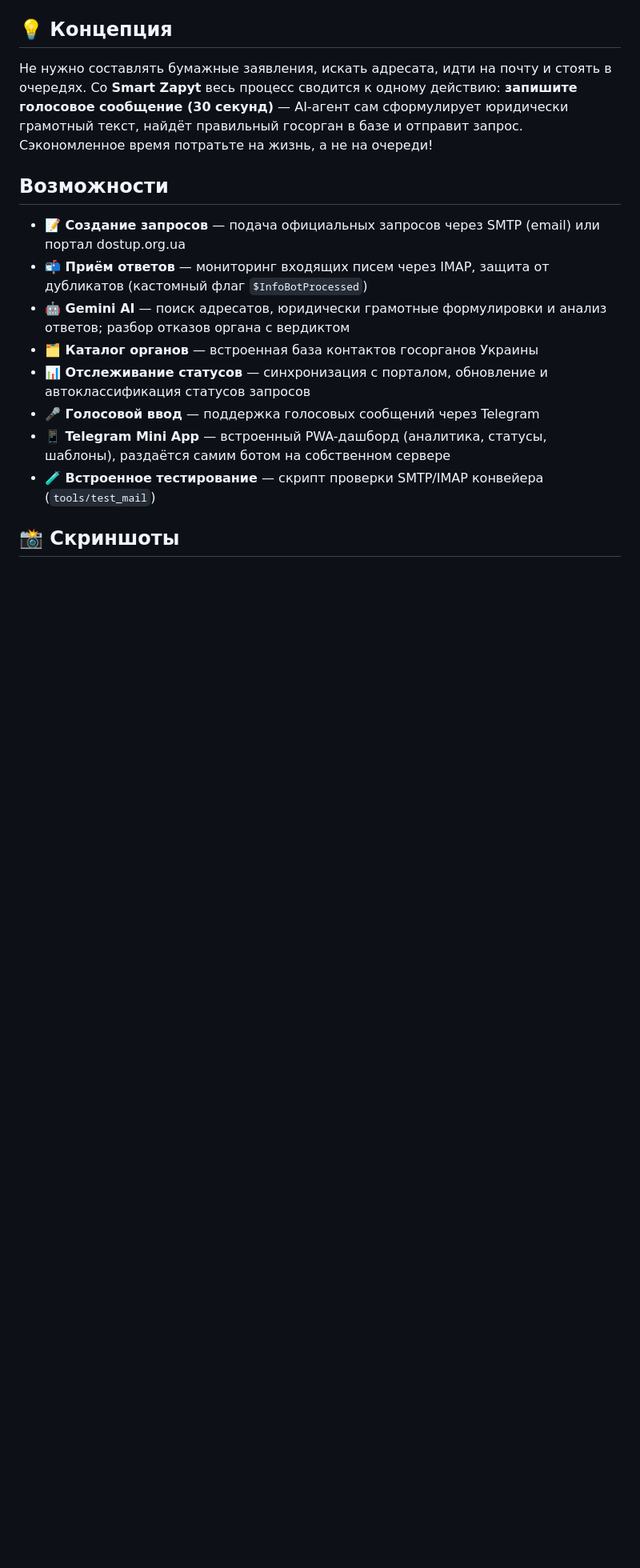
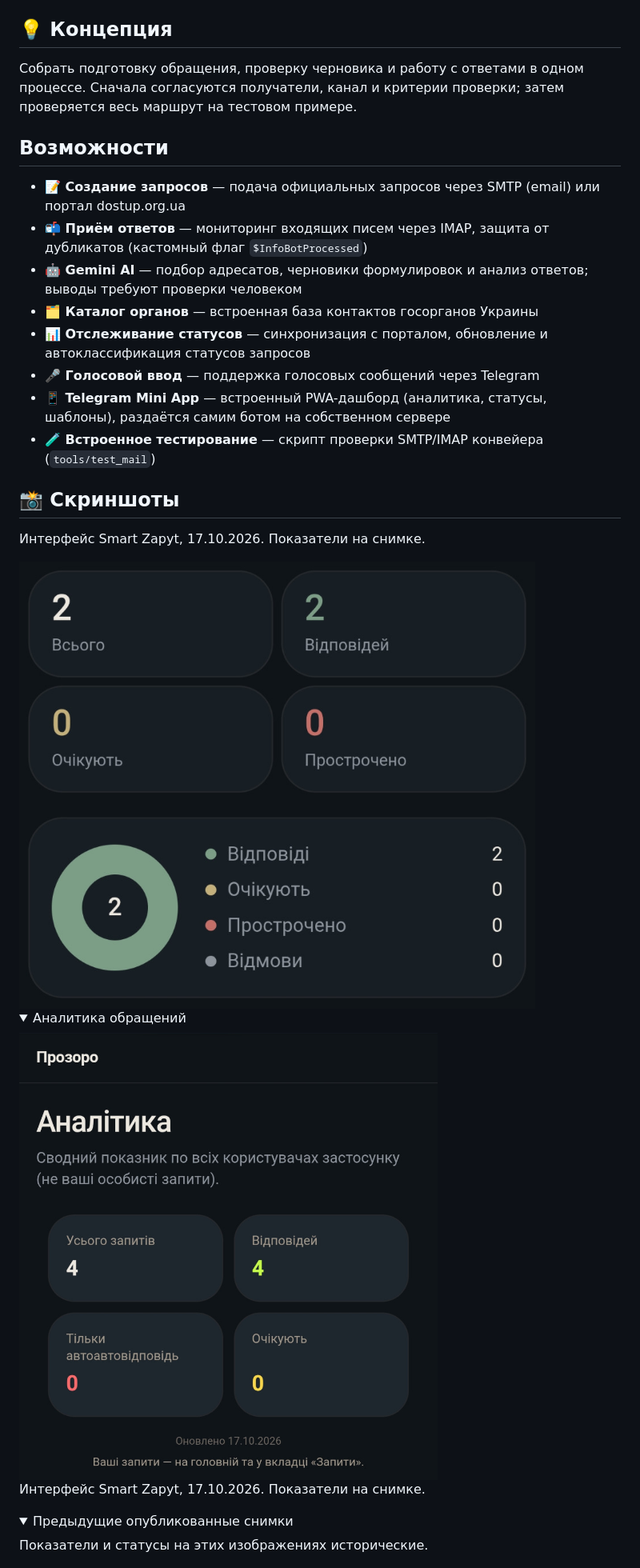
Before and after one commit to Sereban-glitch/info-bot-go, a Markdown page: README.md, the part around the change printed below. Shown: that part at 80% size. Rendered like a GitHub page; pictures changed too: smart-zapyt-analytics-2026-10-17.png (added), smart-zapyt-overview-2026-10-17.png (added); folded sections open; blank space fills up the shorter version.

Commit message:
docs: refresh Smart Zapyt overview and screenshots

```diff
--- a/README.md
+++ b/README.md
@@ -35,17 +62,15 @@ DOSTUP_PASSWORD=your_password
 
 ## 💡 Концепция
 
-Не нужно составлять бумажные заявления, искать адресата, идти на почту и
-стоять в очередях. Со **Smart Zapyt** весь процесс сводится к одному
-действию: **запишите голосовое сообщение (30 секунд)** — AI-агент сам
-сформулирует юридически грамотный текст, найдёт правильный госорган в базе
-и отправит запрос. Сэкономленное время потратьте на жизнь, а не на очереди!
+Собрать подготовку обращения, проверку черновика и работу с ответами в одном
+процессе. Сначала согласуются получатели, канал и критерии проверки;
+затем проверяется весь маршрут на тестовом примере.
 
 ## Возможности
 
 - **📝 Создание запросов** — подача официальных запросов через SMTP (email) или портал dostup.org.ua
 - **📬 Приём ответов** — мониторинг входящих писем через IMAP, защита от дубликатов (кастомный флаг `$InfoBotProcessed`)
-- **🤖 Gemini AI** — поиск адресатов, юридически грамотные формулировки и анализ ответов; разбор отказов органа с вердиктом
+- **🤖 Gemini AI** — подбор адресатов, черновики формулировок и анализ ответов; выводы требуют проверки человеком
 - **🗂️ Каталог органов** — встроенная база контактов госорганов Украины
 - **📊 Отслеживание статусов** — синхронизация с порталом, обновление и автоклассификация статусов запросов
 - **🎤 Голосовой ввод** — поддержка голосовых сообщений через Telegram
@@ -54,6 +79,24 @@ DOSTUP_PASSWORD=your_password
 
 ## 📸 Скриншоты
 
+Интерфейс Smart Zapyt, 17.10.2026. Показатели на снимке.
+
+<img src="smart-zapyt-overview-2026-10-17.png" width="720" alt="Smart Zapyt: карточки запросов и диаграмма статусов" />
+
+<details>
+<summary>Аналитика обращений</summary>
+
+<img src="smart-zapyt-analytics-2026-10-17.png" width="720" alt="Smart Zapyt: аналитика обращений, 17.10.2026" />
+
+Интерфейс Smart Zapyt, 17.10.2026. Показатели на снимке.
+
+</details>
+
+<details>
+<summary>Предыдущие опубликованные снимки</summary>
+
+Показатели и статусы на этих изображениях исторические.
+
 <div align="center">
   <img src="assets/gov_request_bot.jpg" width="80%" alt="Интерфейс чат-бота" />
   <br><i>Интерфейс чат-бота: уведомления и получение PDF-ответов</i><br><br>
```
Also changed, not shown: other parts of README.md (+34 -6 lines).
